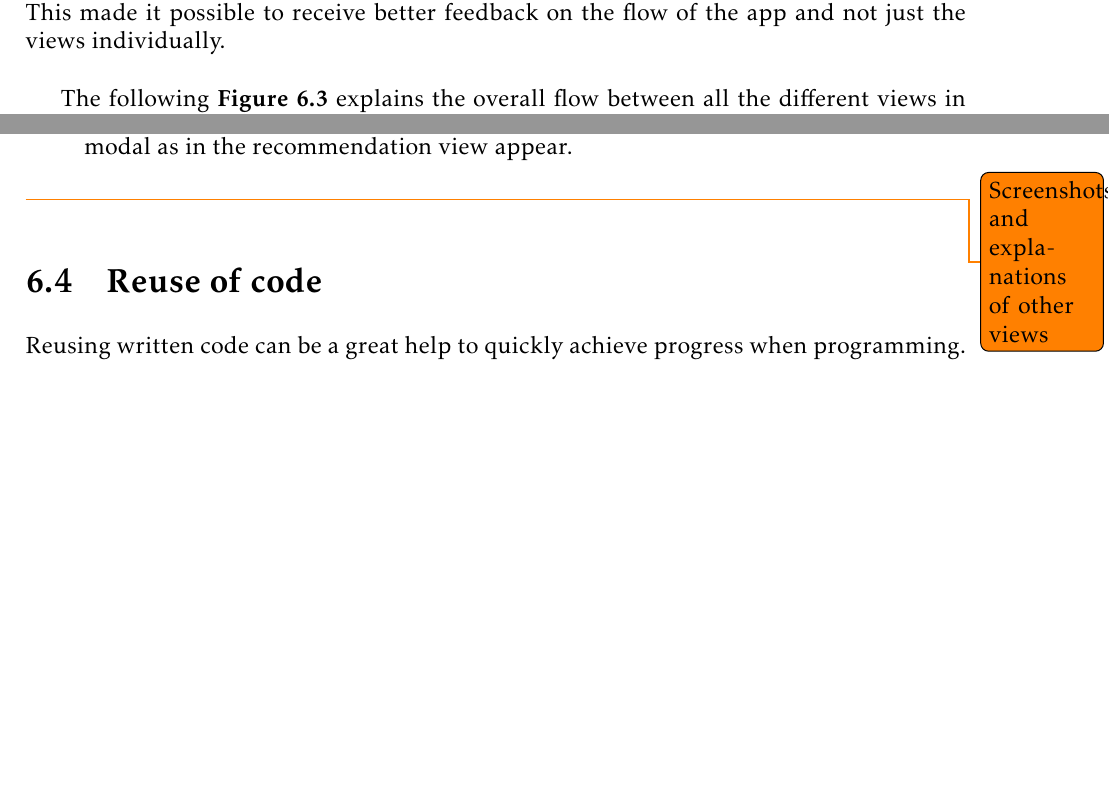
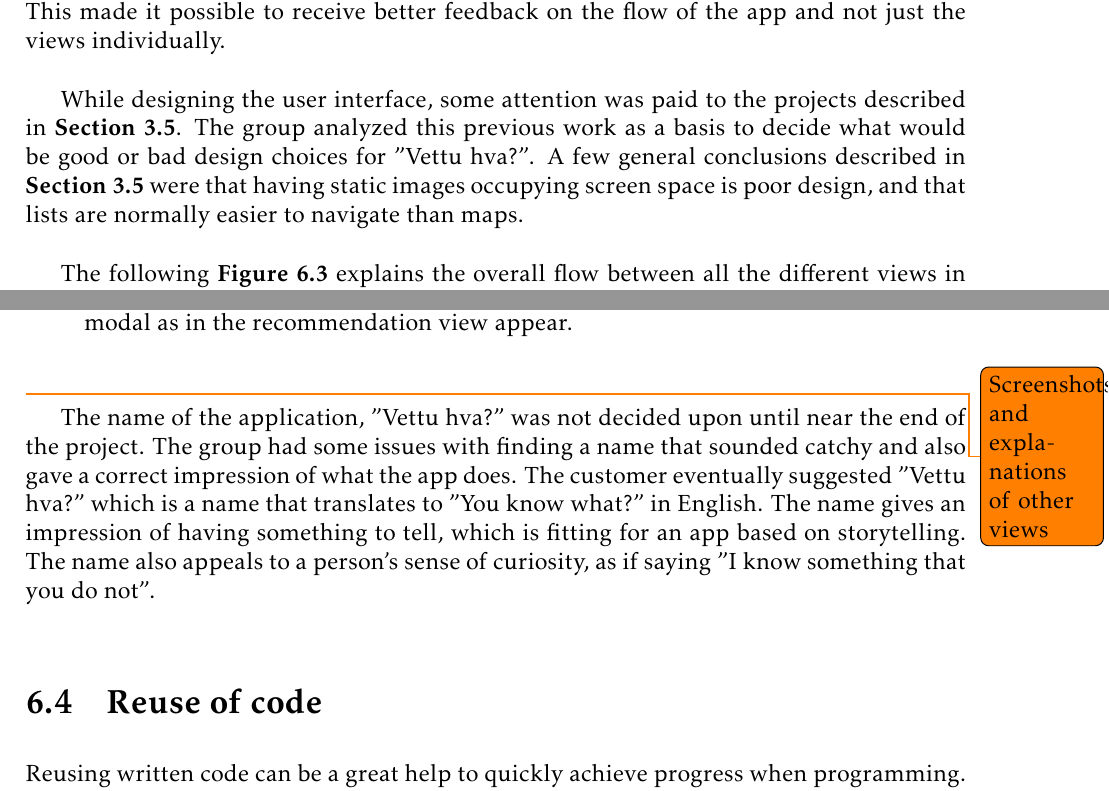
Before and after one commit to ewolden/javisst-rapport, a LaTeX thesis (main.tex, which reads designandarchitecture.tex): two parts of pages 56 and 57 of 146, joined at a grey line, cut so that both start at the same text, the shorter picture padded with empty space. Compiled offline with pdfLaTeX.

Commit message:
added some discussion to design chapter

```diff
--- a/designandarchitecture.tex
+++ b/designandarchitecture.tex
@@ -58,6 +58,8 @@ AngularJS provides templates to create systems based on a Model-View-Controller(
 
 The user interface design was an essential part of the project, as the customer prioritized usability over all other nonfunctional requirements. The design thus went through many iterations by working on a prototype and continually getting feedback from customer and user tests. This feedback loop was important as the customer did not have clear requirements to the application from the beginning, and making everything easy to understand for the user was also challenging.  Balsamiq was first used to create a basic wireframe, but as its functionality was limited, the next iteration of the design was made using Proto.io. This made it possible to receive better feedback on the flow of the app and not just the views individually. \newline
 
+While designing the user interface, some attention was paid to the projects described in \textbf{Section \ref{sec:existing_solutions}}. The group analyzed this previous work as a basis to decide what would be good or bad design choices for "Vettu hva?". A few general conclusions described in \textbf{Section \ref{sec:existing_solutions}} were that having static images occupying screen space is poor design, and that lists are normally easier to navigate than maps.\newline
+
 The following \textbf{Figure \ref{Fig:flow_diagram}} explains the overall flow between all the different views in the application. The blue boxes represent views, while the white ones represent modals placed on top of the view the user came from. The text of the arrows explain what the user clicked in the view the arrow comes from, and the arrow points to which view this action leads to.  The functionality of the more complex views will then be explained in further detail.
 
 \begin{figure}[h!]
@@ -92,6 +94,8 @@ The following \textbf{Figure \ref{Fig:flow_diagram}} explains the overall flow b
 \end{figure}
 
 \todo{Screenshots and explanations of other views}
+
+The name of the application, "Vettu hva?" was not decided upon until near the end of the project. The group had some issues with finding a name that sounded catchy and also gave a correct impression of what the app does. The customer eventually suggested "Vettu hva?" which is a name that translates to "You know what?" in English. The name gives an impression of having something to tell, which is fitting for an app based on storytelling. The name also appeals to a person's sense of curiosity, as if saying "I know something that you do not".
 
 \section{Reuse of code}
 
```
Also changed, not shown: pre-study.tex (+1 -0 lines).
